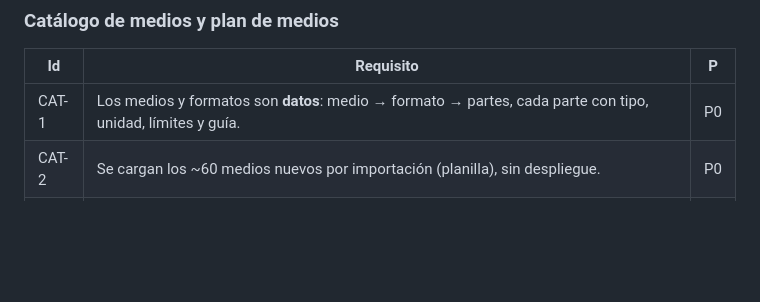
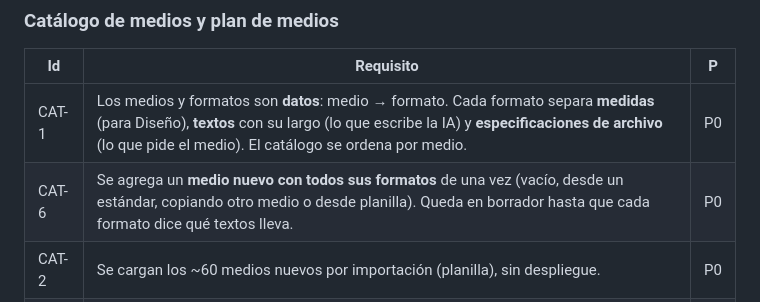
Before and after one commit to gerardoriarte-bt/Myvoice, a Markdown page: docs/v2/prd-proceso-de-campana.md, the part around the change. GitHub-like rendering; blank space fills up the shorter version.

```diff
--- a/docs/v2/prd-proceso-de-campana.md
+++ b/docs/v2/prd-proceso-de-campana.md
@@ -195,7 +195,8 @@ Prioridad: **P0** sin esto no hay v2 · **P1** necesario para el uso real · **P
 
 | Id | Requisito | P |
 |---|---|---|
-| CAT-1 | Los medios y formatos son **datos**: medio → formato → partes, cada parte con tipo, unidad, límites y guía. | P0 |
+| CAT-1 | Los medios y formatos son **datos**: medio → formato. Cada formato separa **medidas** (para Diseño), **textos** con su largo (lo que escribe la IA) y **especificaciones de archivo** (lo que pide el medio). El catálogo se ordena por medio. | P0 |
+| CAT-6 | Se agrega un **medio nuevo con todos sus formatos** de una vez (vacío, desde un estándar, copiando otro medio o desde planilla). Queda en borrador hasta que cada formato dice qué textos lleva. | P0 |
 | CAT-2 | Se cargan los ~60 medios nuevos por importación (planilla), sin despliegue. | P0 |
 | CAT-3 | Los 14 canales de hoy se migran al catálogo con sus límites actuales. | P1 |
 | CAT-4 | Un formato editado no altera las unidades ya generadas: cada unidad guarda la versión del formato. | P0 |
```
Also changed, not shown: docs/v2/contrato-plan-de-medios.md (+1 -1 lines), docs/v2/spec-proceso-de-campana.md (+42 -17 lines).
